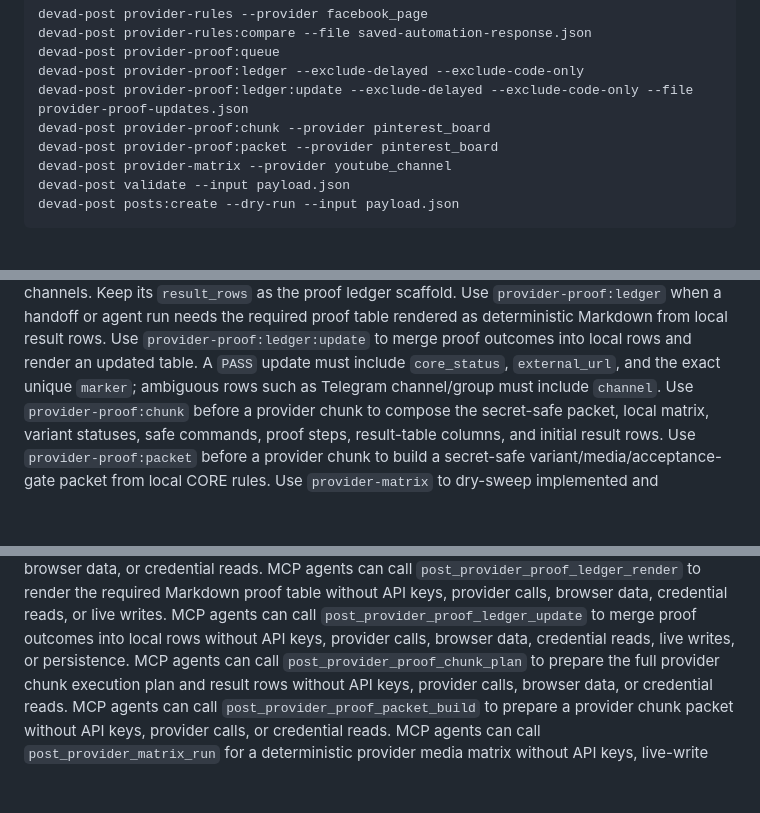
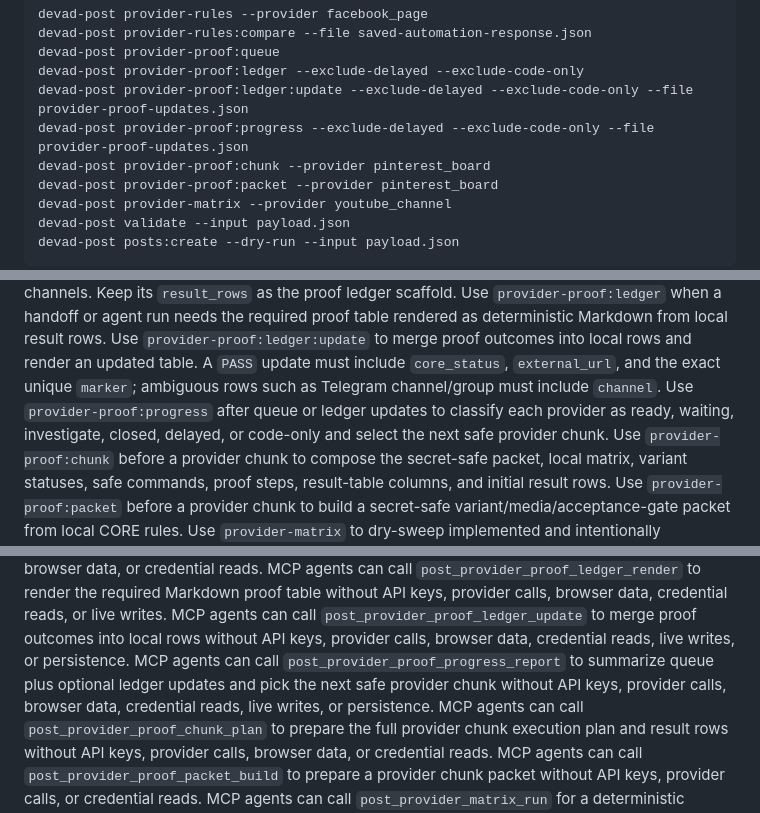
Before and after one commit to devadio/post-skill, a Markdown page: README.md, 3 parts joined by grey strips. Drawn GitHub-style; blank space fills up the shorter version.

Commit message:
docs: add provider proof progress workflow

```diff
--- a/README.md
+++ b/README.md
@@ -81,6 +81,7 @@ devad-post provider-rules:compare --file saved-automation-response.json
 devad-post provider-proof:queue
 devad-post provider-proof:ledger --exclude-delayed --exclude-code-only
 devad-post provider-proof:ledger:update --exclude-delayed --exclude-code-only --file provider-proof-updates.json
+devad-post provider-proof:progress --exclude-delayed --exclude-code-only --file provider-proof-updates.json
 devad-post provider-proof:chunk --provider pinterest_board
 devad-post provider-proof:packet --provider pinterest_board
 devad-post provider-matrix --provider youtube_channel
@@ -93,6 +94,7 @@ Use `provider-rules:compare` to compare local Agent Kit rules with a saved or li
 Use `provider-proof:queue` before multi-provider work to get the ready/delayed/code-only provider order and avoid jumping to unapproved channels. Keep its `result_rows` as the proof ledger scaffold.
 Use `provider-proof:ledger` when a handoff or agent run needs the required proof table rendered as deterministic Markdown from local result rows.
 Use `provider-proof:ledger:update` to merge proof outcomes into local rows and render an updated table. A `PASS` update must include `core_status`, `external_url`, and the exact unique `marker`; ambiguous rows such as Telegram channel/group must include `channel`.
+Use `provider-proof:progress` after queue or ledger updates to classify each provider as ready, waiting, investigate, closed, delayed, or code-only and select the next safe provider chunk.
 Use `provider-proof:chunk` before a provider chunk to compose the secret-safe packet, local matrix, variant statuses, safe commands, proof steps, result-table columns, and initial result rows.
 Use `provider-proof:packet` before a provider chunk to build a secret-safe variant/media/acceptance-gate packet from local CORE rules.
 Use `provider-matrix` to dry-sweep implemented and intentionally unsupported variants and catch fixture-vs-validator mismatches before provider-specific chunks.
@@ -103,6 +105,7 @@ MCP agents can call `post_provider_rules_compare` with a `provider_rules` object
 MCP agents can call `post_provider_proof_queue_plan` to get the deterministic provider-by-provider queue and initial result rows without API keys, provider calls, browser data, or credential reads.
 MCP agents can call `post_provider_proof_ledger_render` to render the required Markdown proof table without API keys, provider calls, browser data, credential reads, or live writes.
 MCP agents can call `post_provider_proof_ledger_update` to merge proof outcomes into local rows without API keys, provider calls, browser data, credential reads, live writes, or persistence.
+MCP agents can call `post_provider_proof_progress_report` to summarize queue plus optional ledger updates and pick the next safe provider chunk without API keys, provider calls, browser data, credential reads, live writes, or persistence.
 MCP agents can call `post_provider_proof_chunk_plan` to prepare the full provider chunk execution plan and result rows without API keys, provider calls, browser data, or credential reads.
 MCP agents can call `post_provider_proof_packet_build` to prepare a provider chunk packet without API keys, provider calls, or credential reads.
 MCP agents can call `post_provider_matrix_run` for a deterministic provider media matrix without API keys, live-write permission, or provider calls.
```
Also changed, not shown: PROVIDER_MATRIX.md (+4 -0 lines), SKILL.md (+18 -16 lines).
